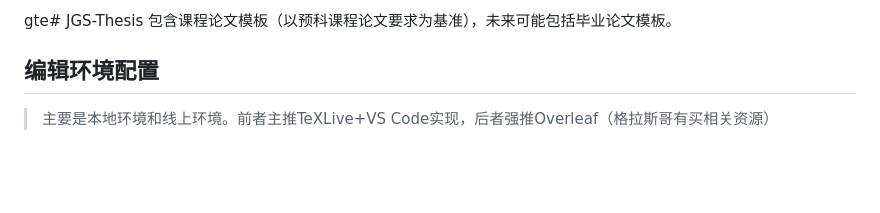
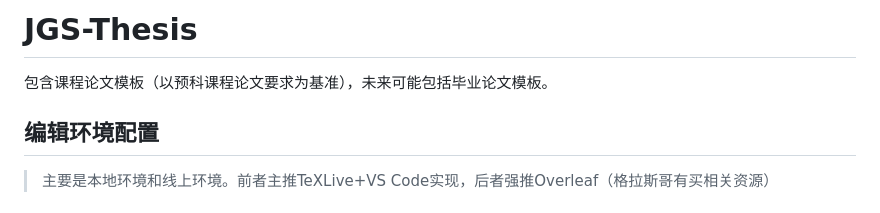
Before and after one commit to yxl-hub/JGS-Thesis, a Markdown page: README.md, the part around one of its changes. Drawn GitHub-style; blank space fills up the shorter version.

```diff
--- a/README.md
+++ b/README.md
@@ -1,4 +1,4 @@
-gte# JGS-Thesis
+# JGS-Thesis
 包含课程论文模板（以预科课程论文要求为基准），未来可能包括毕业论文模板。
 ## 编辑环境配置
 > 主要是本地环境和线上环境。前者主推TeXLive+VS Code实现，后者强推Overleaf（格拉斯哥有买相关资源）
```
Also changed, not shown: other parts of README.md (+1 -1 lines).
